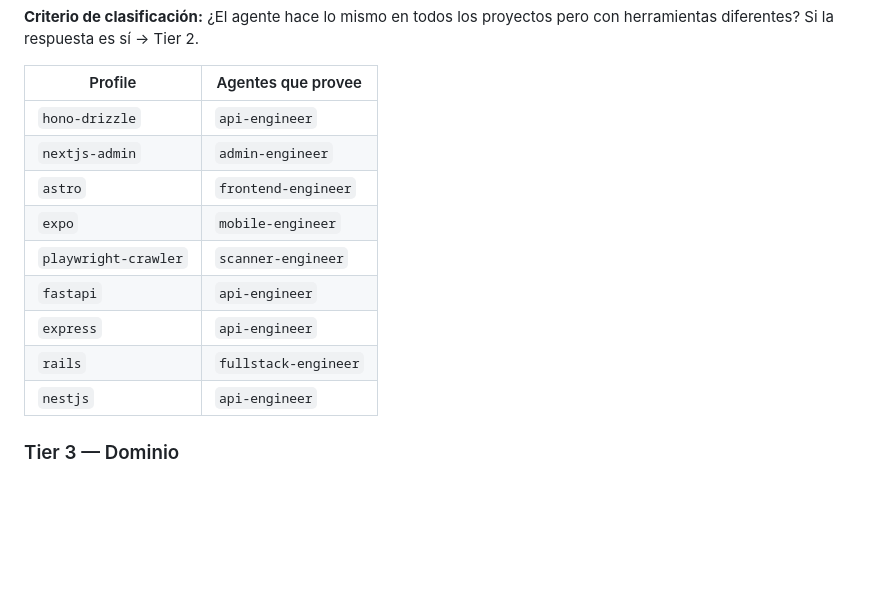
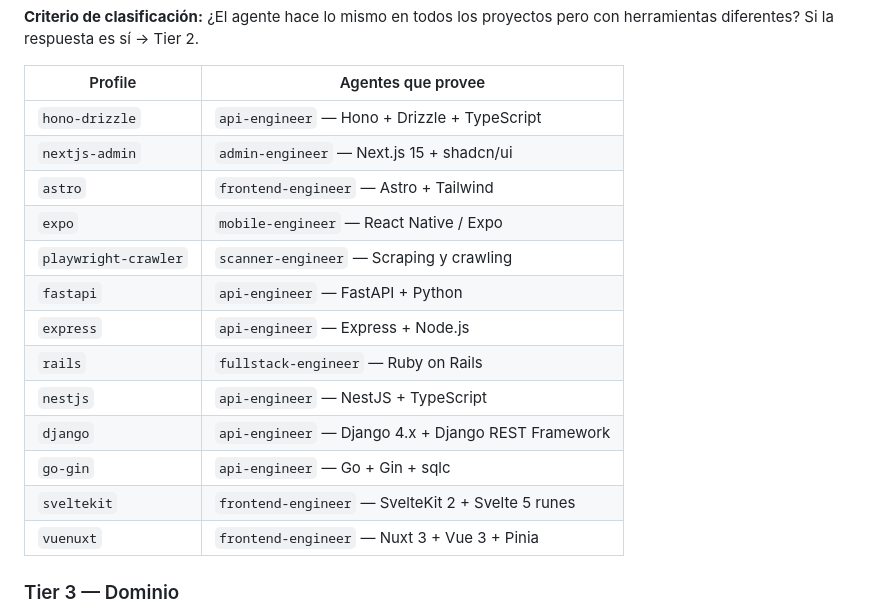
Before and after one commit to cristiancorreau/forge, a Markdown page: docs/agent-standard.md, the part around the change. Drawn GitHub-style; blank space fills up the shorter version.

Commit message:
fix(docs): sync agent-standard + README + SKILL.md with actual codebase state
- agent-standard.md: add 4 missing Tier 2 profiles (django, go-gin, sveltekit, vuenuxt)
  with agent names and stack description
- README: fix CLI screenshot label 'aitmpl.com' → 'catálogo curado';
  fix scripts table description for aitmpl-search.py
- aitmpl-search/SKILL.md: rewrite to reflect local catalog (not aitmpl.com);
  correct flags (--category, --list-categories, --github); remove --install and --curated
  which don't exist; add CLI interactive path

Co-Authored-By: Claude Sonnet 4.6 <noreply@anthropic.com>

```diff
--- a/docs/agent-standard.md
+++ b/docs/agent-standard.md
@@ -43,15 +43,19 @@ herramientas diferentes? Si la respuesta es sí → Tier 2.
 
 | Profile | Agentes que provee |
 |---------|-------------------|
-| `hono-drizzle` | `api-engineer` |
-| `nextjs-admin` | `admin-engineer` |
-| `astro` | `frontend-engineer` |
-| `expo` | `mobile-engineer` |
-| `playwright-crawler` | `scanner-engineer` |
-| `fastapi` | `api-engineer` |
-| `express` | `api-engineer` |
-| `rails` | `fullstack-engineer` |
-| `nestjs` | `api-engineer` |
+| `hono-drizzle` | `api-engineer` — Hono + Drizzle + TypeScript |
+| `nextjs-admin` | `admin-engineer` — Next.js 15 + shadcn/ui |
+| `astro` | `frontend-engineer` — Astro + Tailwind |
+| `expo` | `mobile-engineer` — React Native / Expo |
+| `playwright-crawler` | `scanner-engineer` — Scraping y crawling |
+| `fastapi` | `api-engineer` — FastAPI + Python |
+| `express` | `api-engineer` — Express + Node.js |
+| `rails` | `fullstack-engineer` — Ruby on Rails |
+| `nestjs` | `api-engineer` — NestJS + TypeScript |
+| `django` | `api-engineer` — Django 4.x + Django REST Framework |
+| `go-gin` | `api-engineer` — Go + Gin + sqlc |
+| `sveltekit` | `frontend-engineer` — SvelteKit 2 + Svelte 5 runes |
+| `vuenuxt` | `frontend-engineer` — Nuxt 3 + Vue 3 + Pinia |
 
 ### Tier 3 — Dominio
 
```
Also changed, not shown: README.md (+2 -2 lines), 1 other file.
